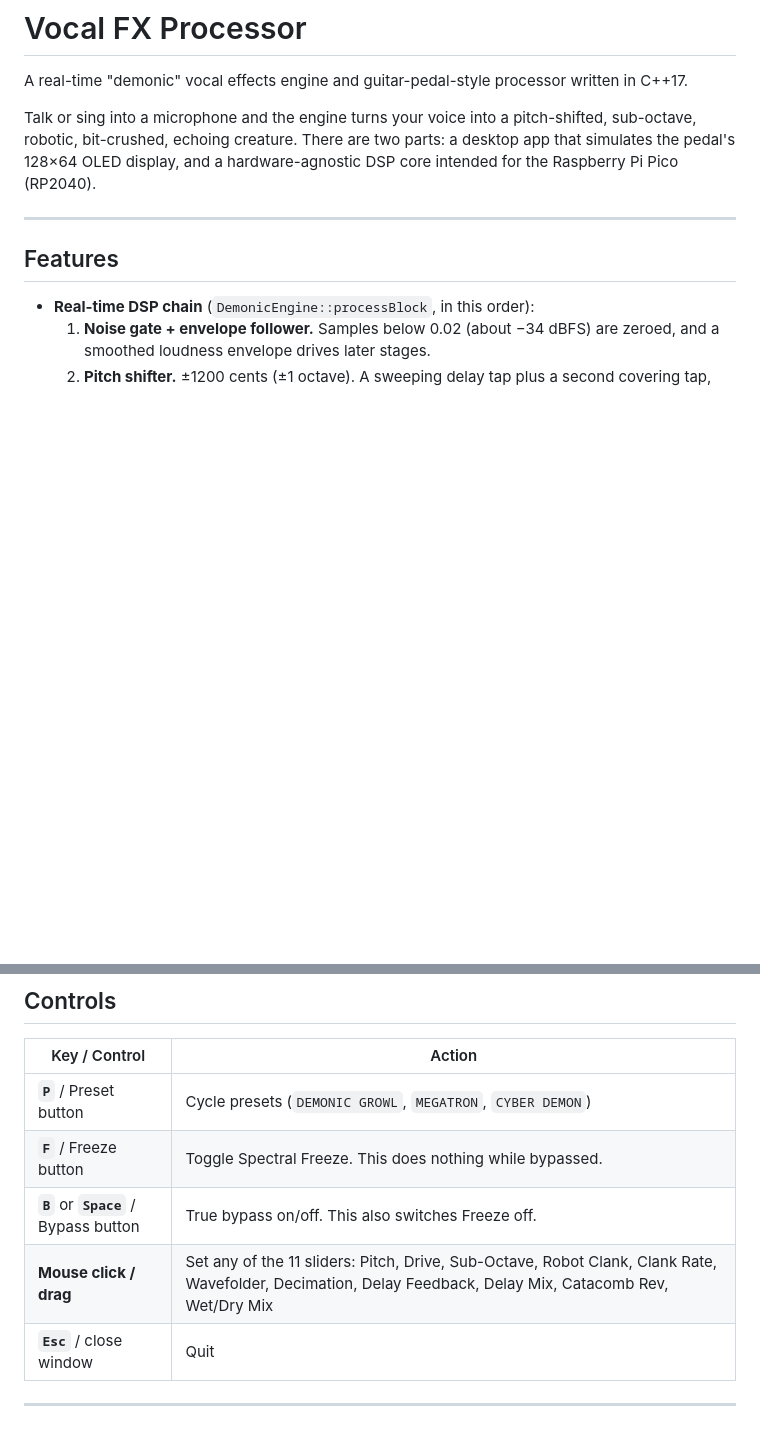
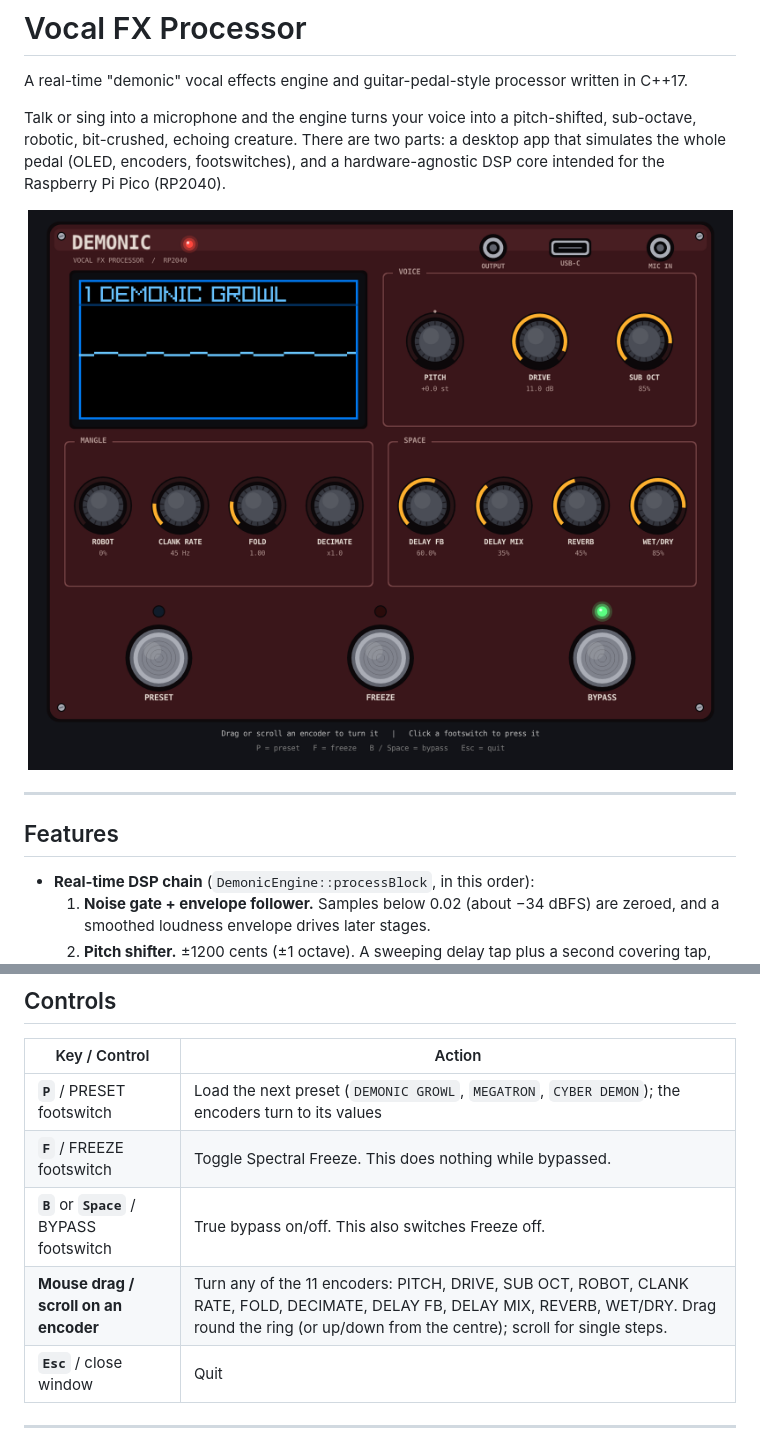
Before and after one commit to wsjk/-vocal-fx-processor, a Markdown page: README.md, 2 parts joined by grey strips. GitHub-like rendering; pictures changed too: docs/images/simulator.png (added); blank space fills up the shorter version.

```diff
--- a/README.md
+++ b/README.md
@@ -2,7 +2,11 @@
 
 A real-time "demonic" vocal effects engine and guitar-pedal-style processor written in C++17.
 
-Talk or sing into a microphone and the engine turns your voice into a pitch-shifted, sub-octave, robotic, bit-crushed, echoing creature. There are two parts: a desktop app that simulates the pedal's 128×64 OLED display, and a hardware-agnostic DSP core intended for the Raspberry Pi Pico (RP2040).
+Talk or sing into a microphone and the engine turns your voice into a pitch-shifted, sub-octave, robotic, bit-crushed, echoing creature. There are two parts: a desktop app that simulates the whole pedal (OLED, encoders, footswitches), and a hardware-agnostic DSP core intended for the Raspberry Pi Pico (RP2040).
+
+<p align="center">
+  <img src="docs/images/simulator.png" alt="The desktop simulator: the pedal enclosure with a 128x64 OLED showing the preset name and waveform, eleven encoders with LED rings in VOICE, MANGLE and SPACE panels, and PRESET, FREEZE and BYPASS footswitches" width="720">
+</p>
 
 ---
 
@@ -121,10 +124,10 @@ Build options: `-DBUILD_DESKTOP=OFF` builds only the engine and tests (no PortAu
 
 | Key / Control | Action |
 |---|---|
-| **`P`** / Preset button | Cycle presets (`DEMONIC GROWL`, `MEGATRON`, `CYBER DEMON`) |
-| **`F`** / Freeze button | Toggle Spectral Freeze. This does nothing while bypassed. |
-| **`B`** or **`Space`** / Bypass button | True bypass on/off. This also switches Freeze off. |
-| **Mouse click / drag** | Set any of the 11 sliders: Pitch, Drive, Sub-Octave, Robot Clank, Clank Rate, Wavefolder, Decimation, Delay Feedback, Delay Mix, Catacomb Rev, Wet/Dry Mix |
+| **`P`** / PRESET footswitch | Load the next preset (`DEMONIC GROWL`, `MEGATRON`, `CYBER DEMON`); the encoders turn to its values |
+| **`F`** / FREEZE footswitch | Toggle Spectral Freeze. This does nothing while bypassed. |
+| **`B`** or **`Space`** / BYPASS footswitch | True bypass on/off. This also switches Freeze off. |
+| **Mouse drag / scroll on an encoder** | Turn any of the 11 encoders: PITCH, DRIVE, SUB OCT, ROBOT, CLANK RATE, FOLD, DECIMATE, DELAY FB, DELAY MIX, REVERB, WET/DRY. Drag round the ring (or up/down from the centre); scroll for single steps. |
 | **`Esc`** / close window | Quit |
 
 ---
```
Also changed, not shown: other parts of README.md (+8 -5 lines), docs/DEVELOPER_GUIDE.md (+79 -80 lines), docs/USER_GUIDE.md (+89 -86 lines), 10 other files.
